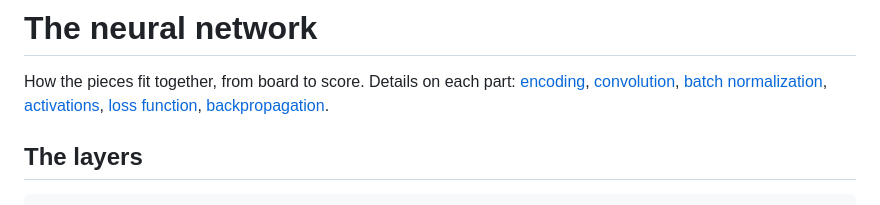
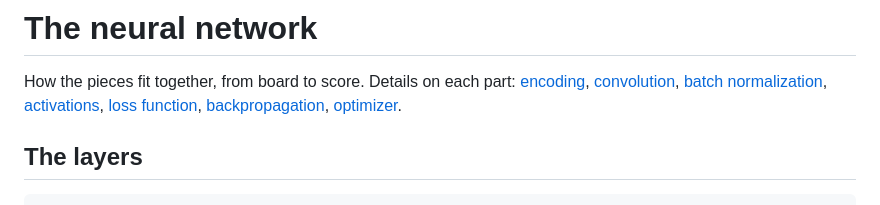
Before and after one commit to s9oon/chess-bot, a Markdown page: docs/neural_network.md, the part around the change. Rendered like a GitHub page.

Commit message:
Updated docs + added optimizer.md

```diff
--- a/docs/neural_network.md
+++ b/docs/neural_network.md
@@ -3,7 +3,8 @@
 How the pieces fit together, from board to score. Details on each part:
 [encoding](encoding.md), [convolution](convolution.md),
 [batch normalization](batch_normalization.md), [activations](activations.md),
-[loss function](loss_function.md), [backpropagation](back_propagation.md).
+[loss function](loss_function.md), [backpropagation](back_propagation.md),
+[optimizer](optimizer.md).
 
 ## The layers
 
```
Also changed, not shown: docs/optimizer.md (added, +11 -0 lines).
